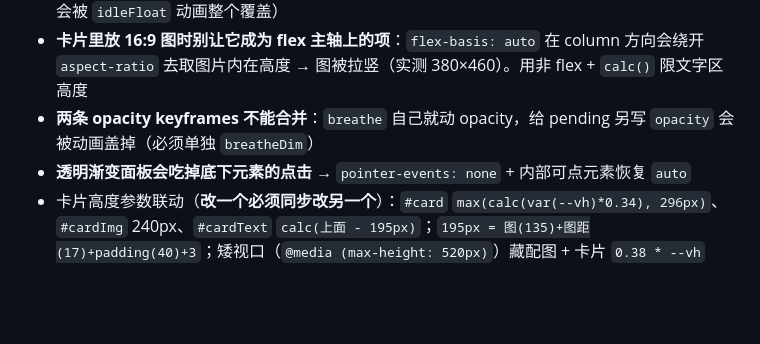
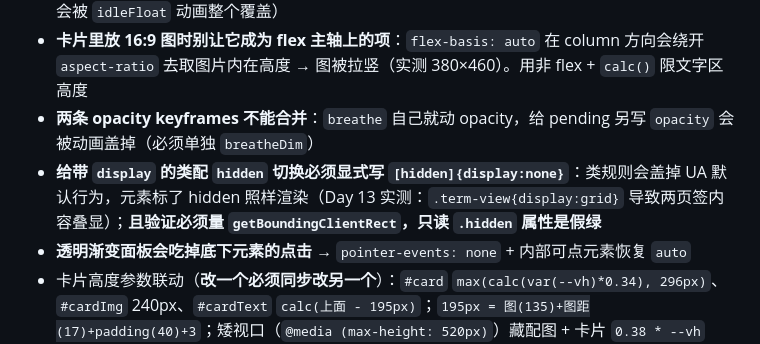
Before and after one commit to Soren-yeyey/Soren2077, a Markdown page: .workbuddy/memory/MEMORY.md, the part around the change. Drawn GitHub-style; blank space fills up the shorter version.

Commit message:
Day 13｜收尾补记：hidden 被 display 类盖掉的坑升级进长期记忆

```diff
--- a/.workbuddy/memory/MEMORY.md
+++ b/.workbuddy/memory/MEMORY.md
@@ -87,6 +87,7 @@
 - **独立变换属性合成顺序 = `translate → rotate → scale → transform`**：`scale` 排在 `transform` 外层，会把 `transform: translate(-50%,-100%)` 的负号翻正 → 角色朝左走整体偏一个身宽（实测 64.7px）。**基础位移必须用独立 `translate` 属性**；镜像用独立 `scale`（不能塞 `transform`，会被 `idleFloat` 动画整个覆盖）
 - **卡片里放 16:9 图时别让它成为 flex 主轴上的项**：`flex-basis: auto` 在 column 方向会绕开 `aspect-ratio` 去取图片内在高度 → 图被拉竖（实测 380×460）。用非 flex + `calc()` 限文字区高度
 - **两条 opacity keyframes 不能合并**：`breathe` 自己就动 opacity，给 pending 另写 `opacity` 会被动画盖掉（必须单独 `breatheDim`）
+- **给带 `display` 的类配 `hidden` 切换必须显式写 `[hidden]{display:none}`**：类规则会盖掉 UA 默认行为，元素标了 hidden 照样渲染（Day 13 实测：`.term-view{display:grid}` 导致两页签内容叠显）；**且验证必须量 `getBoundingClientRect`，只读 `.hidden` 属性是假绿**
 - **透明渐变面板会吃掉底下元素的点击** → `pointer-events: none` + 内部可点元素恢复 `auto`
 - 卡片高度参数联动（**改一个必须同步改另一个**）：`#card` `max(calc(var(--vh)*0.34), 296px)`、`#cardImg` 240px、`#cardText` `calc(上面 - 195px)`；`195px = 图(135)+图距(17)+padding(40)+3`；矮视口（`@media (max-height: 520px)`）藏配图 + 卡片 `0.38 * --vh`
 - 逐句浮现：`REVEAL_STEP = 800`，首段等 **60ms**（刚插入 DOM 同帧加类浏览器不走 transition）；点卡片 = `revealAll()`；CSS 只给 `p.reveal` 初始隐藏（**不能写 `#cardText p { opacity:0 }`** —— 旁白与首页动静走同一渲染路径）
```
